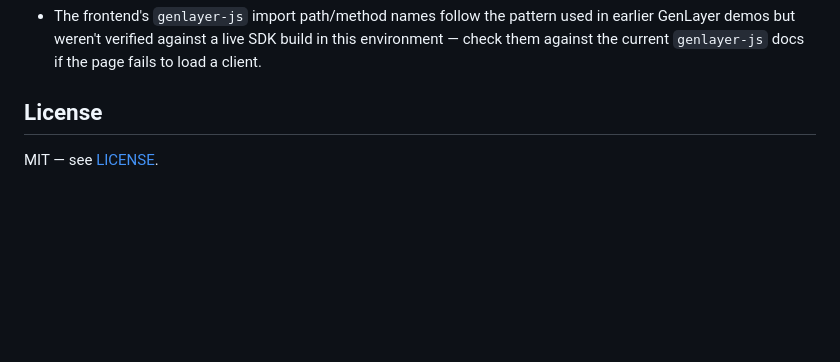
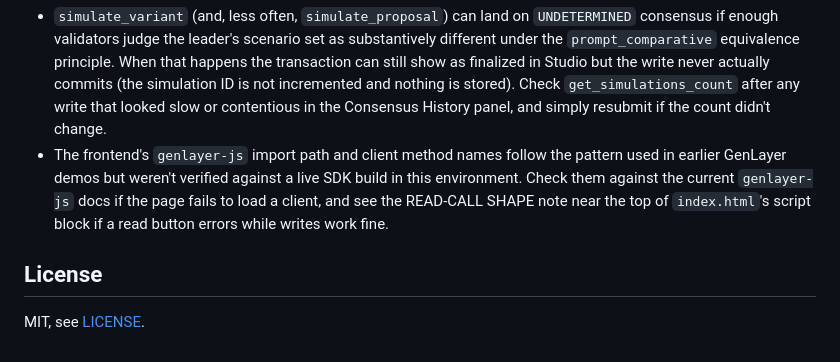
Before and after one commit to Biosolverr/governance-decision-simulator, a Markdown page: README.md, the part around one of its changes. GitHub-like rendering; blank space fills up the shorter version.

```diff
--- a/README.md
+++ b/README.md
@@ -80,10 +125,21 @@ constants in the script instead.
   [`docs/architecture.md`](docs/architecture.md#known-limitations-by-design-for-a-research-poc)
   for details.
-- The frontend's `genlayer-js` import path/method names follow the pattern
-  used in earlier GenLayer demos but weren't verified against a live SDK
-  build in this environment — check them against the current `genlayer-js`
-  docs if the page fails to load a client.
+- `simulate_variant` (and, less often, `simulate_proposal`) can land on
+  `UNDETERMINED` consensus if enough validators judge the leader's
+  scenario set as substantively different under the `prompt_comparative`
+  equivalence principle. When that happens the transaction can still show
+  as finalized in Studio but the write never actually commits (the
+  simulation ID is not incremented and nothing is stored). Check
+  `get_simulations_count` after any write that looked slow or contentious
+  in the Consensus History panel, and simply resubmit if the count didn't
+  change.
+- The frontend's `genlayer-js` import path and client method names follow
+  the pattern used in earlier GenLayer demos but weren't verified against
+  a live SDK build in this environment. Check them against the current
+  `genlayer-js` docs if the page fails to load a client, and see the
+  READ-CALL SHAPE note near the top of `index.html`'s script block if a
+  read button errors while writes work fine.
 
 ## License
 
-MIT — see [LICENSE](LICENSE).
+MIT, see [LICENSE](LICENSE).
```
Also changed, not shown: other parts of README.md (+64 -19 lines).
